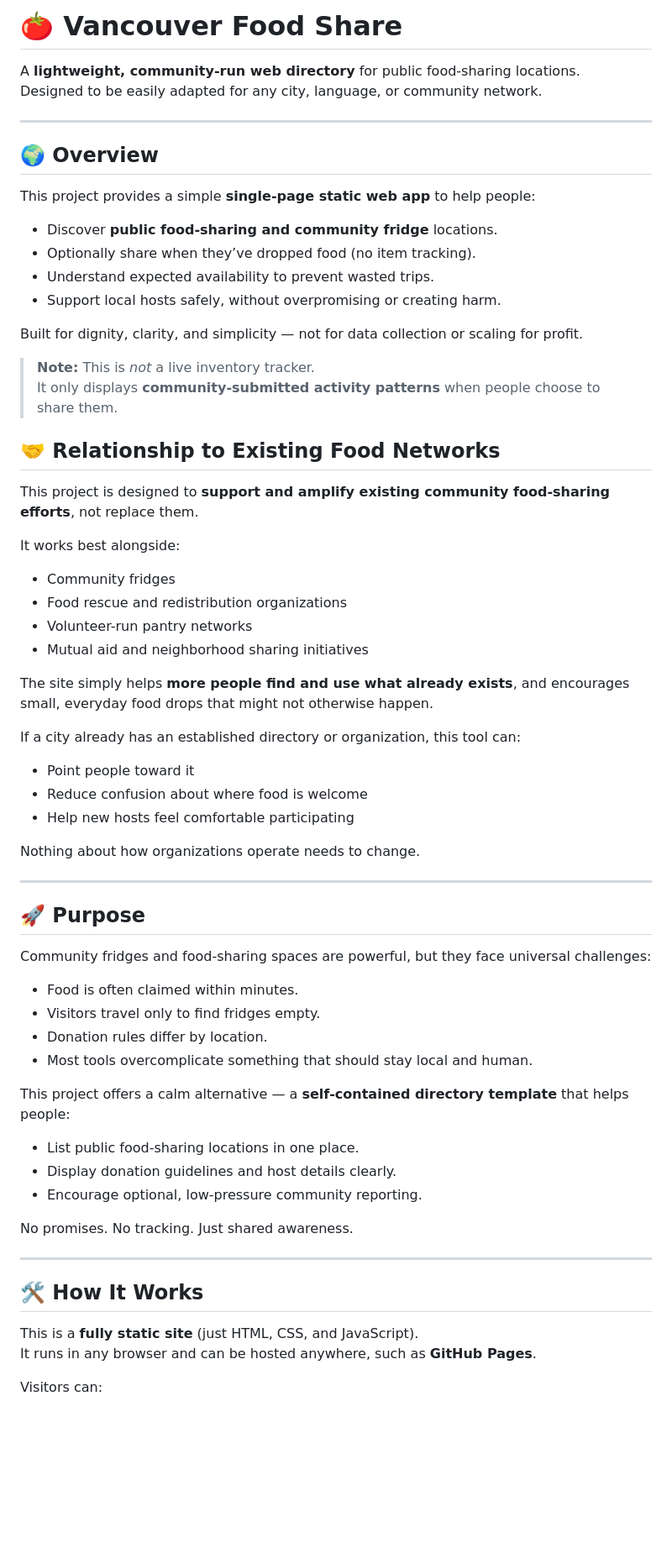
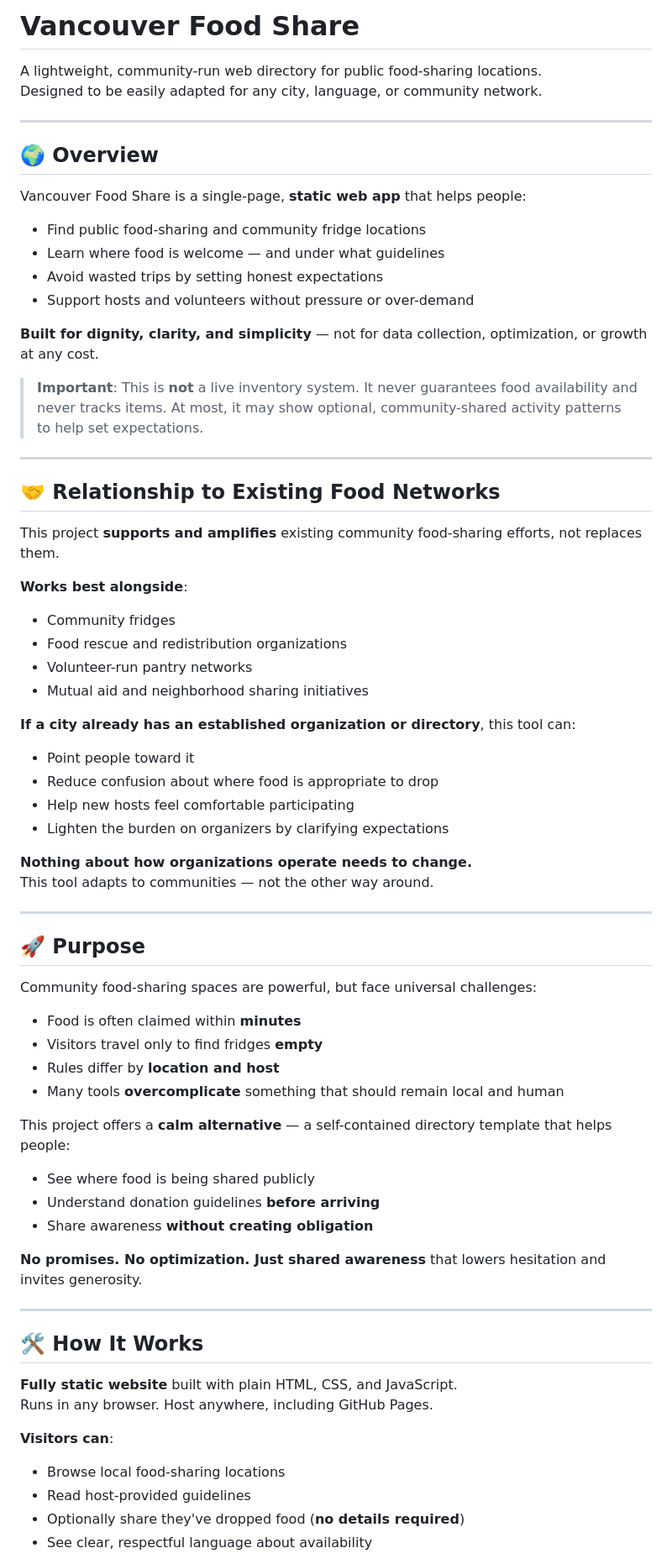
Before and after one commit to adamhindTESP/vancouver-food-share, a Markdown page: README.md, the part around one of its changes. Shown at 84% size. Drawn GitHub-style; blank space fills up the shorter version.

```diff
--- a/README.md
+++ b/README.md
@@ -1,68 +1,73 @@
-# 🍅 Vancouver Food Share
+# Vancouver Food Share
 
-A **lightweight, community‑run web directory** for public food‑sharing locations.
+A lightweight, community-run web directory for public food-sharing locations.
 Designed to be easily adapted for any city, language, or community network.
 
----
+***
 
 ## 🌍 Overview
 
-This project provides a simple **single‑page static web app** to help people:
+Vancouver Food Share is a single-page, **static web app** that helps people:
 
-- Discover **public food‑sharing and community fridge** locations.
-- Optionally share when they’ve dropped food (no item tracking).
-- Understand expected availability to prevent wasted trips.
-- Support local hosts safely, without overpromising or creating harm.
+- Find public food-sharing and community fridge locations
+- Learn where food is welcome — and under what guidelines
+- Avoid wasted trips by setting honest expectations
+- Support hosts and volunteers without pressure or over-demand
 
-Built for dignity, clarity, and simplicity — not for data collection or scaling for profit.
+**Built for dignity, clarity, and simplicity** — not for data collection, optimization, or growth at any cost.
 
-> **Note:** This is *not* a live inventory tracker.
-> It only displays **community‑submitted activity patterns** when people choose to share them.
+> **Important**: This is **not** a live inventory system. It never guarantees food availability and never tracks items. At most, it may show optional, community-shared activity patterns to help set expectations.
+
+***
 
 ## 🤝 Relationship to Existing Food Networks
 
-This project is designed to **support and amplify existing community food-sharing efforts**, not replace them.
+This project **supports and amplifies** existing community food-sharing efforts, not replaces them.
 
-It works best alongside:
+**Works best alongside**:
 - Community fridges
 - Food rescue and redistribution organizations
 - Volunteer-run pantry networks
 - Mutual aid and neighborhood sharing initiatives
 
-The site simply helps **more people find and use what already exists**, and encourages small, everyday food drops that might not otherwise happen.
+**If a city already has an established organization or directory**, this tool can:
+- Point people toward it
+- Reduce confusion about where food is appropriate to drop
+- Help new hosts feel comfortable participating
+- Lighten the burden on organizers by clarifying expectations
 
-If a city already has an established directory or organization, this tool can:
-- Point people toward it
-- Reduce confusion about where food is welcome
-- Help new hosts feel comfortable participating
+**Nothing about how organizations operate needs to change.**
+This tool adapts to communities — not the other way around.
 
-Nothing about how organizations operate needs to change.
-
----
+***
 
 ## 🚀 Purpose
 
-Community fridges and food‑sharing spaces are powerful, but they face universal challenges:
+Community food-sharing spaces are powerful, but face universal challenges:
 
-- Food is often claimed within minutes.
-- Visitors travel only to find fridges empty.
-- Donation rules differ by location.
-- Most tools overcomplicate something that should stay local and human.
+- Food is often claimed within **minutes**
+- Visitors travel only to find fridges **empty**
+- Rules differ by **location and host**
+- Many tools **overcomplicate** something that should remain local and human
 
-This project offers a calm alternative — a **self‑contained directory template** that helps people:
+This project offers a **calm alternative** — a self-contained directory template that helps people:
 
-- List public food‑sharing locations in one place.
-- Display donation guidelines and host details clearly.
-- Encourage optional, low‑pressure community reporting.
+- See where food is being shared publicly
+- Understand donation guidelines **before arriving**
+- Share awareness **without creating obligation**
 
-No promises. No tracking. Just shared awareness.
+**No promises. No optimization. Just shared awareness** that lowers hesitation and invites generosity.
 
----
+***
 
 ## 🛠 How It Works
 
-This is a **fully static site** (just HTML, CSS, and JavaScript).
-It runs in any browser and can be hosted anywhere, such as **GitHub Pages**.
+**Fully static website** built with plain HTML, CSS, and JavaScript.
+Runs in any browser. Host anywhere, including GitHub Pages.
 
-Visitors can:
+**Visitors can**:
+- Browse local food-sharing locations
+- Read host-provided guidelines
+- Optionally share they've dropped food (**no details required**)
+- See clear, respectful language about availability
 
```
Also changed, not shown: other parts of README.md (+59 -61 lines).
